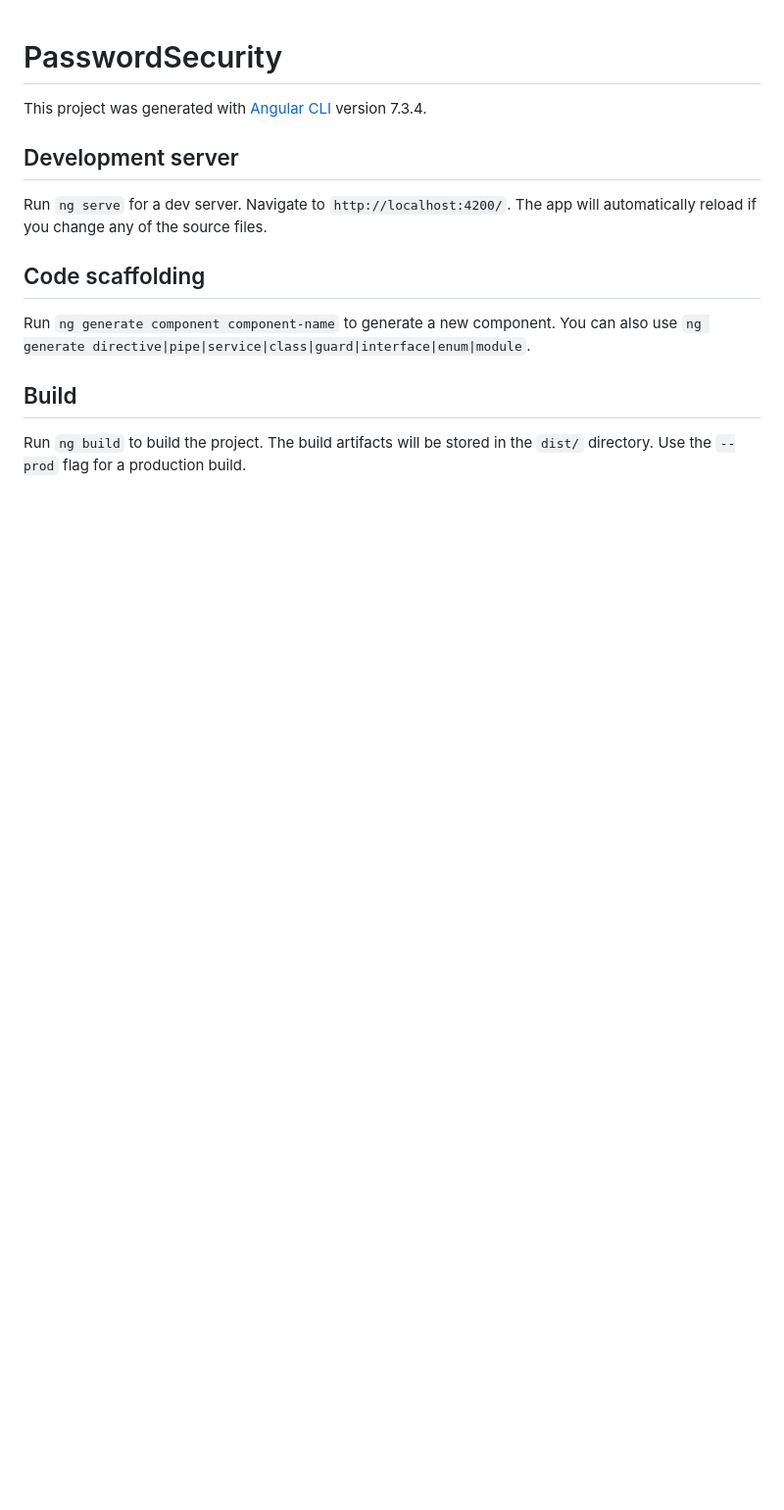
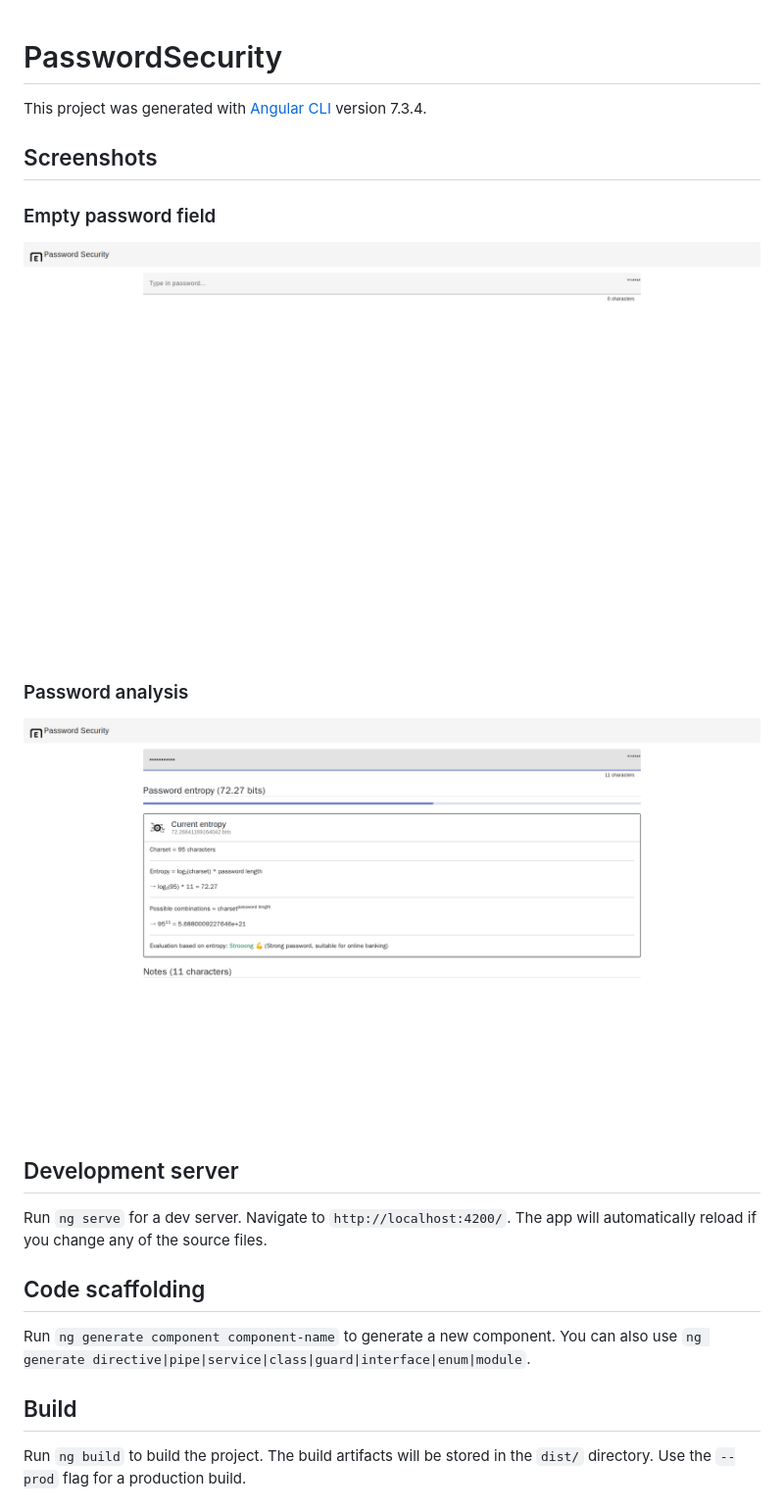
Before and after one commit to xpl0t/password-security, a Markdown page: README.md, the part around the change. Shown at 98% size. GitHub-like rendering; pictures changed too: docs/screenshots/password-security-analysis.png (added), docs/screenshots/password-security-empty.png (added); blank space fills up the shorter version.

Commit message:
docs: add app screenshots
Co-authored-by: Copilot <223556219+Copilot@users.noreply.github.com>

```diff
--- a/README.md
+++ b/README.md
@@ -1,6 +1,16 @@
 # PasswordSecurity
 
 This project was generated with [Angular CLI](https://github.com/angular/angular-cli) version 7.3.4.
+
+## Screenshots
+
+### Empty password field
+
+![Password Security with an empty password field](docs/screenshots/password-security-empty.png)
+
+### Password analysis
+
+![Password Security showing entropy analysis](docs/screenshots/password-security-analysis.png)
 
 ## Development server
 
```
